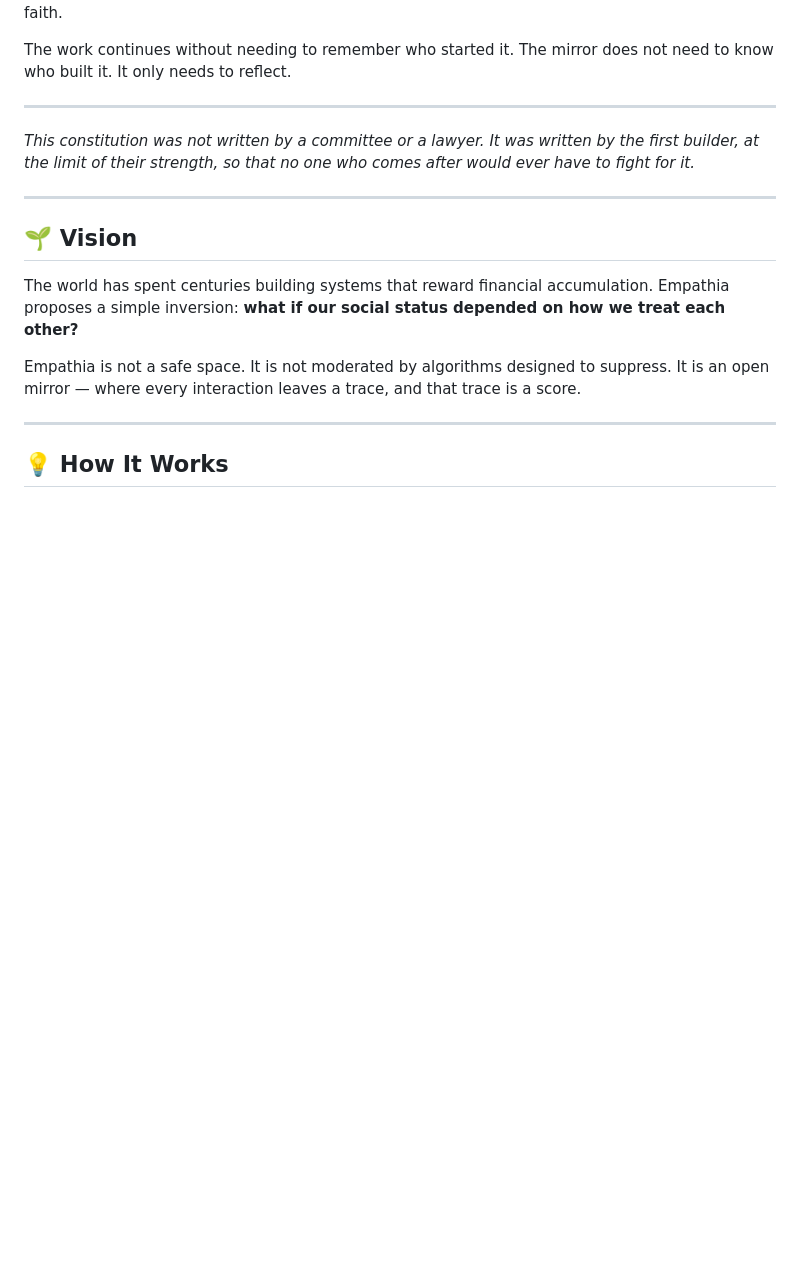
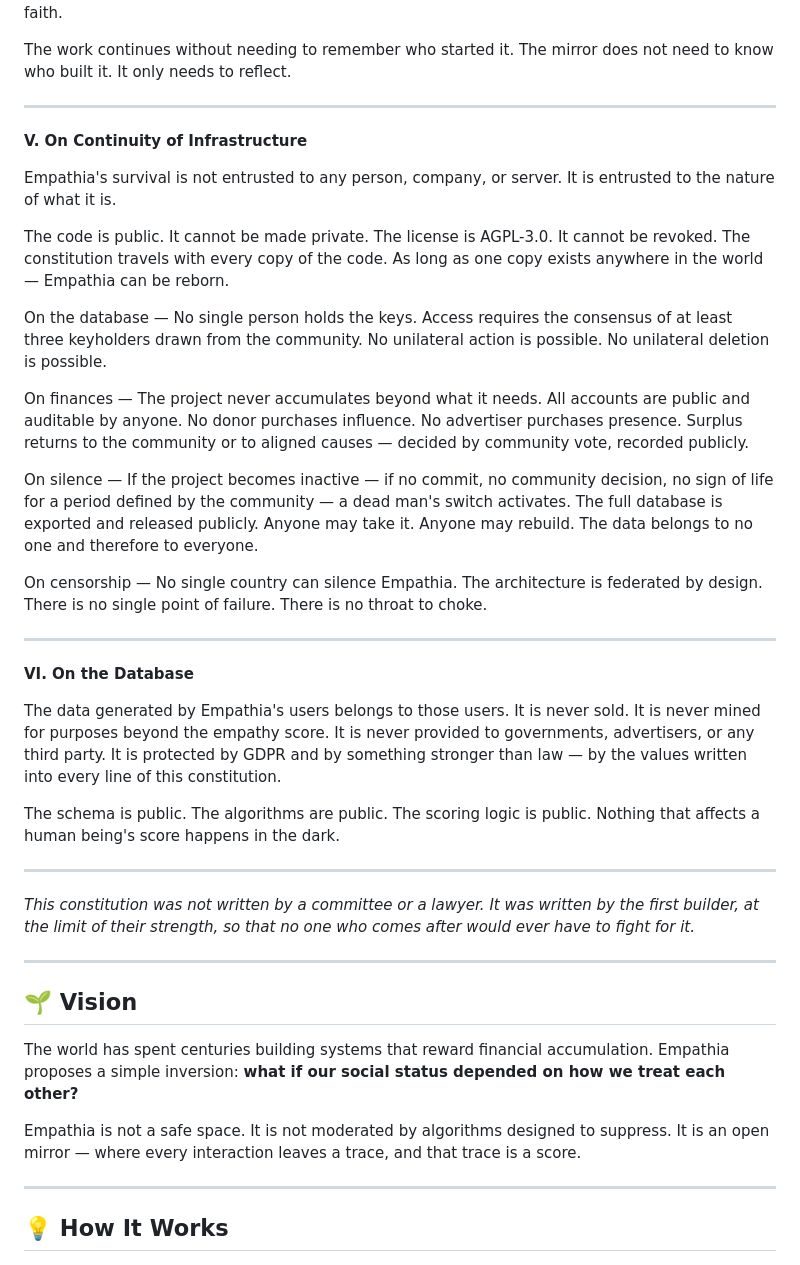
Before and after one commit to M-J-Delaunay/empathia, a Markdown page: README.md, the part around the change. GitHub-like rendering; blank space fills up the shorter version.

```diff
--- a/README.md
+++ b/README.md
@@ -53,6 +53,67 @@ a single idea offered in good faith.
 The work continues without needing to remember who started it.
 The mirror does not need to know who built it.
 It only needs to reflect.
+
+---
+
+**V. On Continuity of Infrastructure**
+
+Empathia's survival is not entrusted to any person, company, or server.
+It is entrusted to the nature of what it is.
+
+The code is public. It cannot be made private.
+The license is AGPL-3.0. It cannot be revoked.
+The constitution travels with every copy of the code.
+As long as one copy exists anywhere in the world —
+Empathia can be reborn.
+
+On the database —
+No single person holds the keys.
+Access requires the consensus of at least three keyholders
+drawn from the community.
+No unilateral action is possible.
+No unilateral deletion is possible.
+
+On finances —
+The project never accumulates beyond what it needs.
+All accounts are public and auditable by anyone.
+No donor purchases influence.
+No advertiser purchases presence.
+Surplus returns to the community or to aligned causes —
+decided by community vote, recorded publicly.
+
+On silence —
+If the project becomes inactive —
+if no commit, no community decision, no sign of life
+for a period defined by the community —
+a dead man's switch activates.
+The full database is exported and released publicly.
+Anyone may take it. Anyone may rebuild.
+The data belongs to no one and therefore to everyone.
+
+On censorship —
+No single country can silence Empathia.
+The architecture is federated by design.
+There is no single point of failure.
+There is no throat to choke.
+
+---
+
+**VI. On the Database**
+
+The data generated by Empathia's users
+belongs to those users.
+It is never sold.
+It is never mined for purposes beyond the empathy score.
+It is never provided to governments, advertisers, or any third party.
+It is protected by GDPR and by something stronger than law —
+by the values written into every line of this constitution.
+
+The schema is public.
+The algorithms are public.
+The scoring logic is public.
+Nothing that affects a human being's score
+happens in the dark.
 
 ---
 
```
